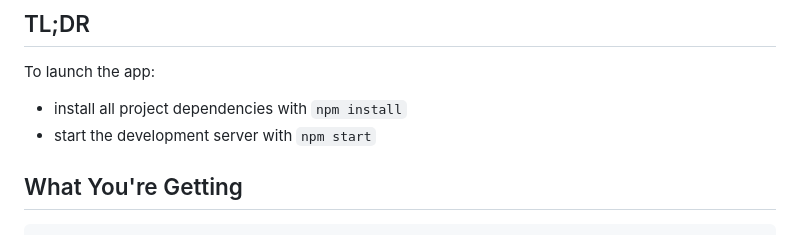
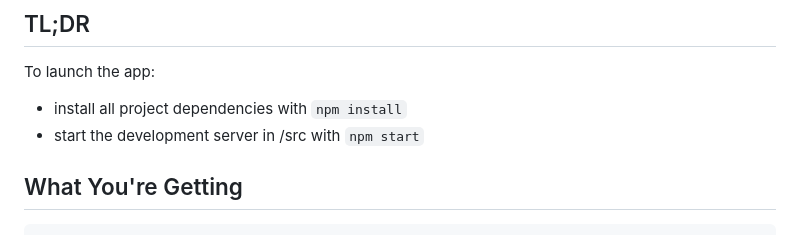
Before and after one commit to joseimedio/myReadsProject, a Markdown page: README.md, the part around the change. Rendered like a GitHub page.

Commit message:
Complete instructions

```diff
--- a/README.md
+++ b/README.md
@@ -7,7 +7,7 @@ This is the React App submitted by José Imedio (@joseimedio) for the final asse
 To launch the app:
 
 - install all project dependencies with `npm install`
-- start the development server with `npm start`
+- start the development server in /src with `npm start`
 
 ## What You're Getting
 
```
